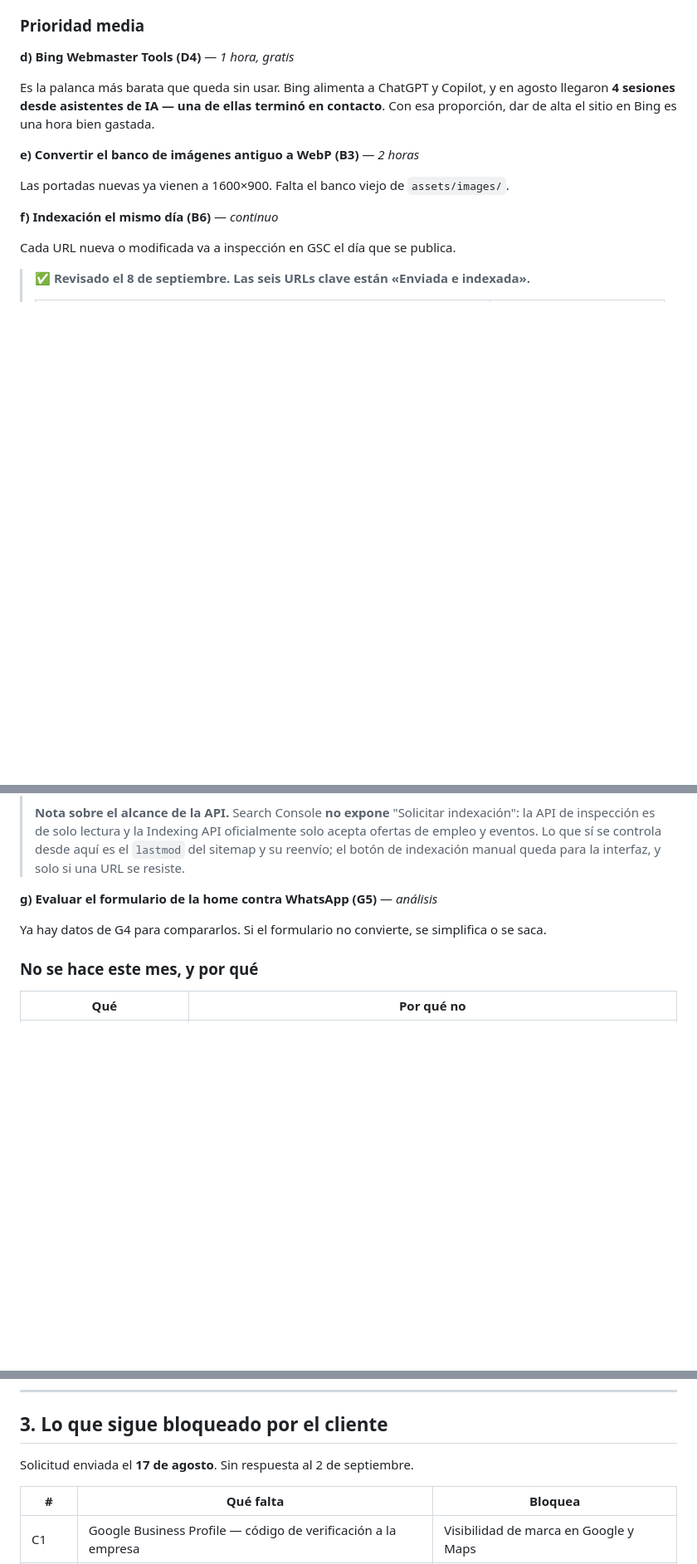
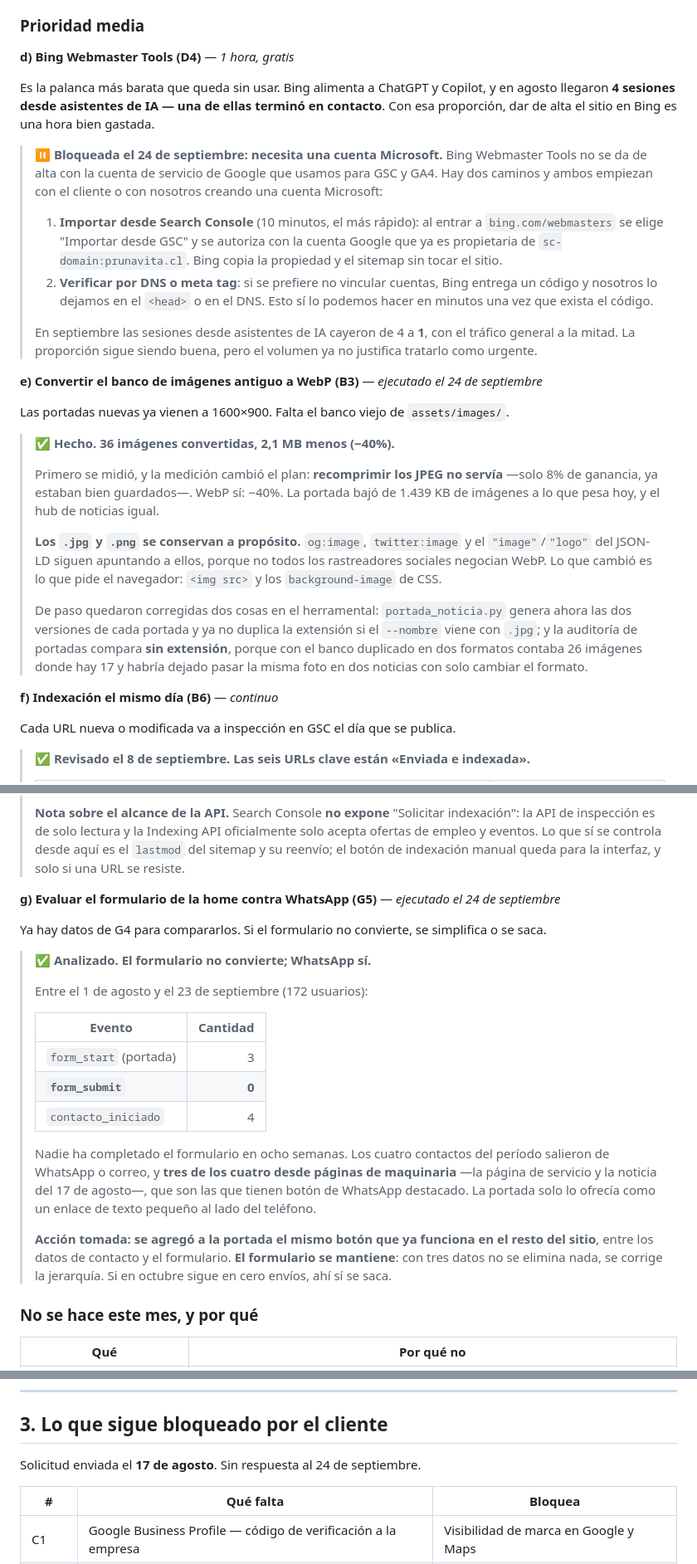
Before and after one commit to devYoryet/prunavita, a Markdown page: seo-system/reportes/2026-09-plan.md, 3 parts joined by grey strips. Shown at 83% size. GitHub-like rendering; blank space fills up the shorter version.

Commit message:
Registrar en el plan lo ejecutado el 24 y el corte de accesos vencido
WebP (e), formulario contra WhatsApp (g) y el analisis de Representacion quedan
cerrados con su resultado. Bing (d) queda en pausa con la razon: necesita una
cuenta Microsoft, que no se puede crear con la cuenta de servicio de Google.

El corte del 15 de septiembre vencio sin respuesta del cliente: 38 dias desde la
solicitud del 17 de agosto y las cinco keywords comerciales siguen entre 29 y 76.
El hito de octubre se declara no alcanzable en el informe, con la causa nombrada.

Co-Authored-By: Claude Opus 5 <noreply@anthropic.com>
Claude-Session: https://claude.ai/code/session_01NCyyi25d8epMdg8p3FyPXd

```diff
--- a/seo-system/reportes/2026-09-plan.md
+++ b/seo-system/reportes/2026-09-plan.md
@@ -189,9 +189,39 @@ Es la palanca más barata que queda sin usar. Bing alimenta a ChatGPT y Copilot,
 **4 sesiones desde asistentes de IA — una de ellas terminó en contacto**. Con esa proporción, dar de
 alta el sitio en Bing es una hora bien gastada.
 
-**e) Convertir el banco de imágenes antiguo a WebP (B3)** — *2 horas*
+> **⏸ Bloqueada el 24 de septiembre: necesita una cuenta Microsoft.** Bing Webmaster Tools no se da
+> de alta con la cuenta de servicio de Google que usamos para GSC y GA4. Hay dos caminos y ambos
+> empiezan con el cliente o con nosotros creando una cuenta Microsoft:
+>
+> 1. **Importar desde Search Console** (10 minutos, el más rápido): al entrar a `bing.com/webmasters`
+>    se elige "Importar desde GSC" y se autoriza con la cuenta Google que ya es propietaria de
+>    `sc-domain:prunavita.cl`. Bing copia la propiedad y el sitemap sin tocar el sitio.
+> 2. **Verificar por DNS o meta tag**: si se prefiere no vincular cuentas, Bing entrega un código y
+>    nosotros lo dejamos en el `<head>` o en el DNS. Esto sí lo podemos hacer en minutos una vez que
+>    exista el código.
+>
+> En septiembre las sesiones desde asistentes de IA cayeron de 4 a **1**, con el tráfico general a la
+> mitad. La proporción sigue siendo buena, pero el volumen ya no justifica tratarlo como urgente.
+
+**e) Convertir el banco de imágenes antiguo a WebP (B3)** — *ejecutado el 24 de septiembre*
 
 Las portadas nuevas ya vienen a 1600×900. Falta el banco viejo de `assets/images/`.
+
+> **✅ Hecho. 36 imágenes convertidas, 2,1 MB menos (−40%).**
+>
+> Primero se midió, y la medición cambió el plan: **recomprimir los JPEG no servía** —solo 8% de ganancia,
+> ya estaban bien guardados—. WebP sí: −40%. La portada bajó de 1.439 KB de imágenes a lo que pesa
+> hoy, y el hub de noticias igual.
+>
+> **Los `.jpg` y `.png` se conservan a propósito.** `og:image`, `twitter:image` y el `"image"`/`"logo"`
+> del JSON-LD siguen apuntando a ellos, porque no todos los rastreadores sociales negocian WebP. Lo
+> que cambió es lo que pide el navegador: `<img src>` y los `background-image` de CSS.
+>
+> De paso quedaron corregidas dos cosas en el herramental: `portada_noticia.py` genera ahora las dos
+> versiones de cada portada y ya no duplica la extensión si el `--nombre` viene con `.jpg`; y la
+> auditoría de portadas compara **sin extensión**, porque con el banco duplicado en dos formatos
+> contaba 26 imágenes donde hay 17 y habría dejado pasar la misma foto en dos noticias con solo
+> cambiar el formato.
 
 **f) Indexación el mismo día (B6)** — *continuo*
 
@@ -224,9 +254,28 @@ Cada URL nueva o modificada va a inspección en GSC el día que se publica.
 > eventos. Lo que sí se controla desde aquí es el `lastmod` del sitemap y su reenvío; el botón de
 > indexación manual queda para la interfaz, y solo si una URL se resiste.
 
-**g) Evaluar el formulario de la home contra WhatsApp (G5)** — *análisis*
+**g) Evaluar el formulario de la home contra WhatsApp (G5)** — *ejecutado el 24 de septiembre*
 
 Ya hay datos de G4 para compararlos. Si el formulario no convierte, se simplifica o se saca.
+
+> **✅ Analizado. El formulario no convierte; WhatsApp sí.**
+>
+> Entre el 1 de agosto y el 23 de septiembre (172 usuarios):
+>
+> | Evento | Cantidad |
+> |---|---:|
+> | `form_start` (portada) | 3 |
+> | **`form_submit`** | **0** |
+> | `contacto_iniciado` | 4 |
+>
+> Nadie ha completado el formulario en ocho semanas. Los cuatro contactos del período salieron de WhatsApp
+> o correo, y **tres de los cuatro desde páginas de maquinaria** —la página de servicio y la noticia del
+> 17 de agosto—, que son las que tienen botón de WhatsApp destacado. La portada solo lo ofrecía como un
+> enlace de texto pequeño al lado del teléfono.
+>
+> **Acción tomada: se agregó a la portada el mismo botón que ya funciona en el resto del sitio**, entre los
+> datos de contacto y el formulario. **El formulario se mantiene**: con tres datos no se elimina nada,
+> se corrige la jerarquía. Si en octubre sigue en cero envíos, ahí sí se saca.
 
 ### No se hace este mes, y por qué
 
@@ -241,7 +290,7 @@ Ya hay datos de G4 para compararlos. Si el formulario no convierte, se simplific
 
 ## 3. Lo que sigue bloqueado por el cliente
 
-Solicitud enviada el **17 de agosto**. Sin respuesta al 2 de septiembre.
+Solicitud enviada el **17 de agosto**. Sin respuesta al 24 de septiembre.
 
 | # | Qué falta | Bloquea |
 |---|---|---|
```
Also changed, not shown: other parts of seo-system/reportes/2026-09-plan.md (+29 -2 lines).
